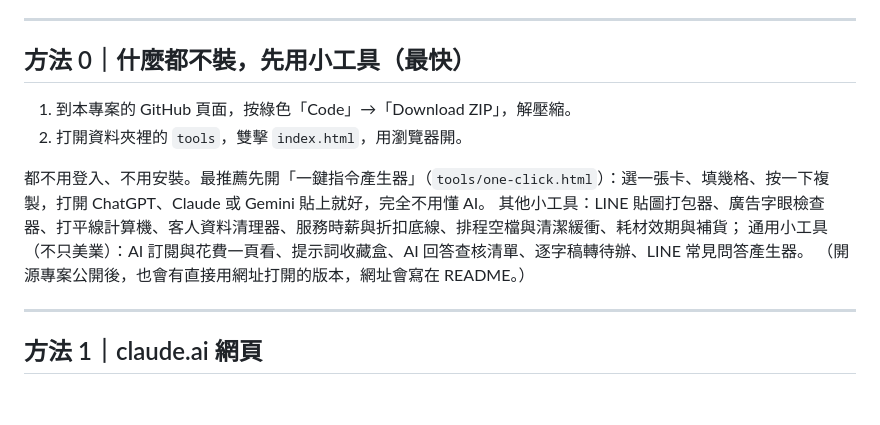
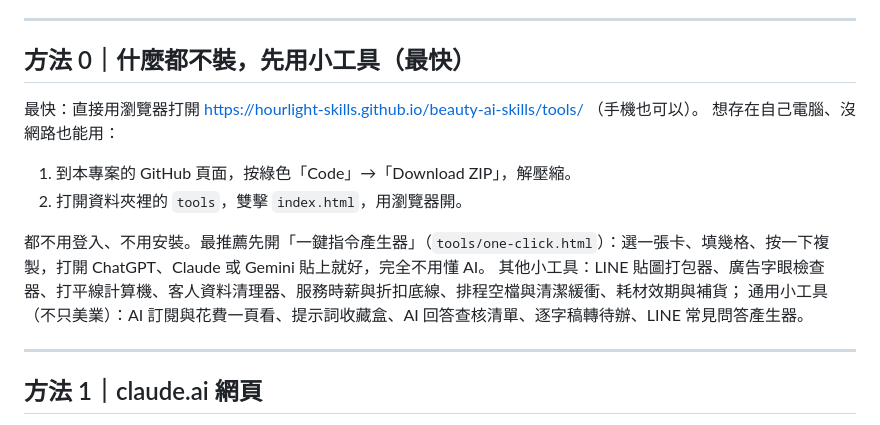
Before and after one commit to hourlight-skills/beauty-ai-skills, a Markdown page: INSTALL.md, the part around the change. GitHub-like rendering; blank space fills up the shorter version.

```diff
--- a/INSTALL.md
+++ b/INSTALL.md
@@ -7,13 +7,14 @@
 
 ## 方法 0｜什麼都不裝，先用小工具（最快）
 
+最快：直接用瀏覽器打開 https://hourlight-skills.github.io/beauty-ai-skills/tools/ （手機也可以）。
+想存在自己電腦、沒網路也能用：
 1. 到本專案的 GitHub 頁面，按綠色「Code」→「Download ZIP」，解壓縮。
 2. 打開資料夾裡的 `tools`，雙擊 `index.html`，用瀏覽器開。
 
 都不用登入、不用安裝。最推薦先開「一鍵指令產生器」（`tools/one-click.html`）：選一張卡、填幾格、按一下複製，打開 ChatGPT、Claude 或 Gemini 貼上就好，完全不用懂 AI。
 其他小工具：LINE 貼圖打包器、廣告字眼檢查器、打平線計算機、客人資料清理器、服務時薪與折扣底線、排程空檔與清潔緩衝、耗材效期與補貨；
 通用小工具（不只美業）：AI 訂閱與花費一頁看、提示詞收藏盒、AI 回答查核清單、逐字稿轉待辦、LINE 常見問答產生器。
-（開源專案公開後，也會有直接用網址打開的版本，網址會寫在 README。）
 
 ---
 
```
Also changed, not shown: README.md (+6 -2 lines).
